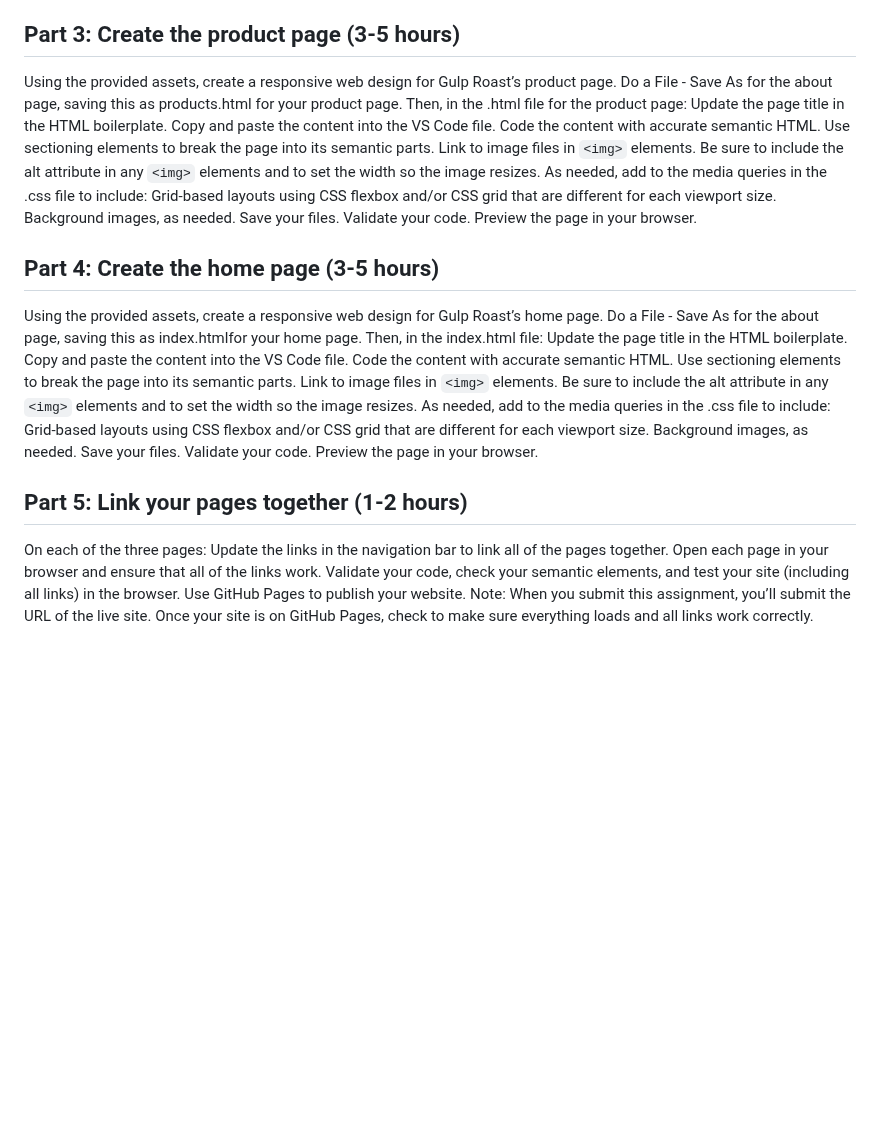
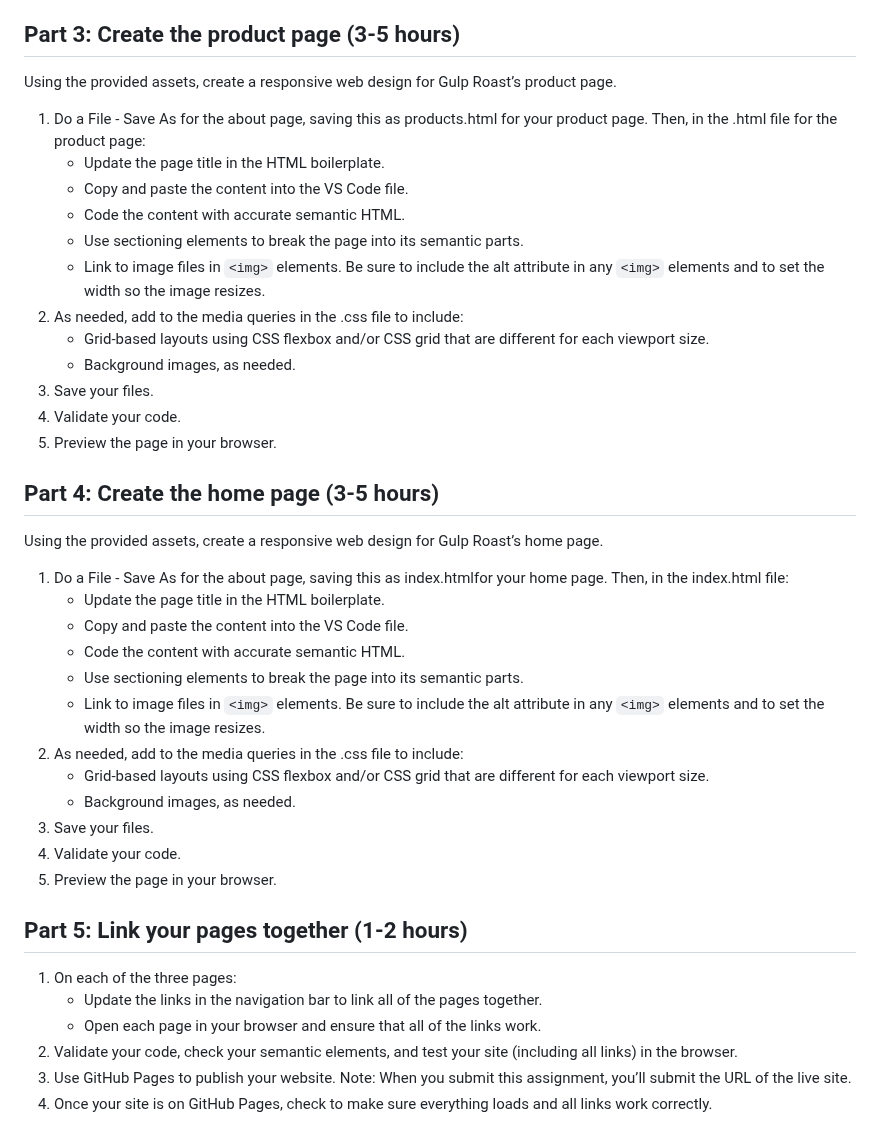
Before and after one commit to egd3025/10-Challenge, a Markdown page: README.md, the part around the change. Drawn GitHub-style; blank space fills up the shorter version.

Commit message:
finished read me

```diff
--- a/README.md
+++ b/README.md
@@ -47,36 +47,36 @@ Move the code for the about page into VS Code files from the CodePen. NOTE: Use
 6. Preview the page in your browser.
 ## Part 3: Create the product page (3-5 hours)
 Using the provided assets, create a responsive web design for Gulp Roast’s product page.
-Do a File - Save As for the about page, saving this as products.html for your product page. Then, in the .html file for the product page:
-Update the page title in the HTML boilerplate.
-Copy and paste the content into the VS Code file.
-Code the content with accurate semantic HTML.
-Use sectioning elements to break the page into its semantic parts.
-Link to image files in `<img>` elements. Be sure to include the alt attribute in any `<img>` elements and to set the width so the image resizes.
-As needed, add to the media queries in the .css file to include:
-Grid-based layouts using CSS flexbox and/or CSS grid that are different for each viewport size.
-Background images, as needed.
-Save your files.
-Validate your code.
-Preview the page in your browser.
+1. Do a File - Save As for the about page, saving this as products.html for your product page. Then, in the .html file for the product page:
+    * Update the page title in the HTML boilerplate.
+    * Copy and paste the content into the VS Code file.
+    * Code the content with accurate semantic HTML.
+    * Use sectioning elements to break the page into its semantic parts.
+    * Link to image files in `<img>` elements. Be sure to include the alt attribute in any `<img>` elements and to set the width so the image resizes.
+2. As needed, add to the media queries in the .css file to include:
+    * Grid-based layouts using CSS flexbox and/or CSS grid that are different for each viewport size.
+    * Background images, as needed.
+3. Save your files.
+4. Validate your code.
+5. Preview the page in your browser.
 ## Part 4: Create the home page (3-5 hours)
 Using the provided assets, create a responsive web design for Gulp Roast’s home page.
-Do a File - Save As for the about page, saving this as index.htmlfor your home page. Then, in the index.html file:
-Update the page title in the HTML boilerplate.
-Copy and paste the content into the VS Code file.
-Code the content with accurate semantic HTML.
-Use sectioning elements to break the page into its semantic parts.
-Link to image files in `<img>` elements. Be sure to include the alt attribute in any `<img>` elements and to set the width so the image resizes.
-As needed, add to the media queries in the .css file to include:
-Grid-based layouts using CSS flexbox and/or CSS grid that are different for each viewport size.
-Background images, as needed.
-Save your files.
-Validate your code.
-Preview the page in your browser.
+1. Do a File - Save As for the about page, saving this as index.htmlfor your home page. Then, in the index.html file:
+    * Update the page title in the HTML boilerplate.
+    * Copy and paste the content into the VS Code file.
+    * Code the content with accurate semantic HTML.
+    * Use sectioning elements to break the page into its semantic parts.
+    * Link to image files in `<img>` elements. Be sure to include the alt attribute in any `<img>` elements and to set the width so the image resizes.
+2. As needed, add to the media queries in the .css file to include:
+    * Grid-based layouts using CSS flexbox and/or CSS grid that are different for each viewport size.
+    * Background images, as needed.
+3. Save your files.
+4. Validate your code.
+5. Preview the page in your browser.
 ## Part 5: Link your pages together (1-2 hours)
-On each of the three pages:
-Update the links in the navigation bar to link all of the pages together.
-Open each page in your browser and ensure that all of the links work.
-Validate your code, check your semantic elements, and test your site (including all links) in the browser.
-Use GitHub Pages to publish your website. Note: When you submit this assignment, you’ll submit the URL of the live site.
-Once your site is on GitHub Pages, check to make sure everything loads and all links work correctly.
+1. On each of the three pages:
+    * Update the links in the navigation bar to link all of the pages together.
+    * Open each page in your browser and ensure that all of the links work.
+2. Validate your code, check your semantic elements, and test your site (including all links) in the browser.
+3. Use GitHub Pages to publish your website. Note: When you submit this assignment, you’ll submit the URL of the live site.
+4. Once your site is on GitHub Pages, check to make sure everything loads and all links work correctly.
```
